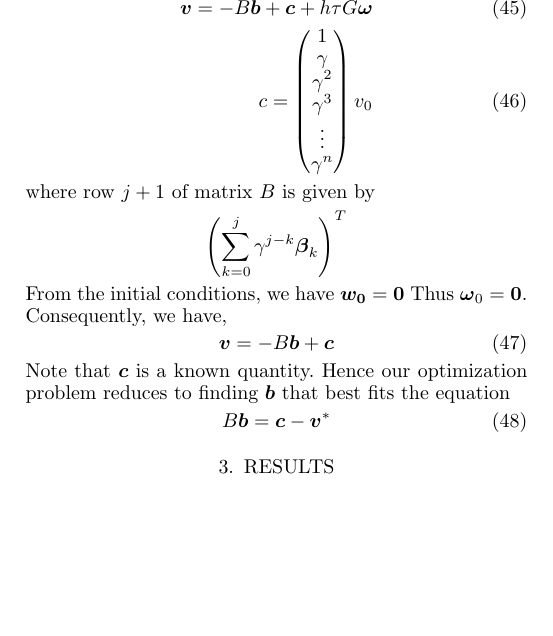
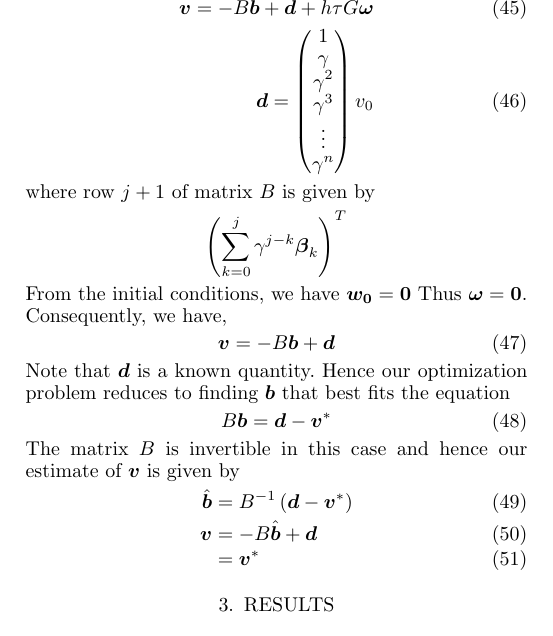
Before and after one commit to saketkc/math-501-project, a LaTeX document (doc/Report.tex): part of page 3 of 4, cut so that both start at the same text, the shorter picture padded with empty space. Compiled offline with pdfLaTeX.

Commit message:
Methods done.

```diff
--- a/doc/Report.tex
+++ b/doc/Report.tex
@@ -243,24 +243,29 @@ v_{j+1} &= \gamma v_j + h\tau\omega_j - \tau\sum_{k=0}^{j-1}\beta_{j,k}b_k
 \end{align}
 Under appropriately defined strictly lower triangular matrices $G$ and $B$,
 \begin{align}
-	\vec{v} = - B\vec{b}+\vec{c} + h\tau G\vec{\omega}  \\
-	c=\begin{pmatrix} 1 \\ \gamma \\  \gamma^2 \\ \gamma^3 \\ \vdots \\ \gamma^{n} \end{pmatrix}v_0
+	\vec{v} = - B\vec{b}+\vec{d} + h\tau G\vec{\omega}  \\
+	\vec{d}=\begin{pmatrix} 1 \\ \gamma \\  \gamma^2 \\ \gamma^3 \\ \vdots \\ \gamma^{n} \end{pmatrix}v_0
 \end{align}
 where row $j+1$ of matrix $B$ is given by
 \[
 \left(\sum_{k=0}^{j} \gamma^{j-k} \vec{\beta}_k\right)^T
 \]
-From the initial conditions, we have $\vec{w_0} = \vec{0}$ Thus $\vec{\omega}_0 =
+From the initial conditions, we have $\vec{w_0} = \vec{0}$ Thus $\vec{\omega} =
 \vec{0}$. Consequently, we have,
 \begin{align}
-	\vec{v} &= -B\vec{b} + \vec{c}
+	\vec{v} &= -B\vec{b} + \vec{d}
 \end{align}
-Note that $\vec{c}$ is a known quantity.
+Note that $\vec{d}$ is a known quantity.
 Hence our optimization problem reduces to finding $\vec{b}$ that best fits the equation
 \begin{align}
-	B\vec{b} = \vec{c}-\vec{v}^*
+	B\vec{b} = \vec{d}-\vec{v}^*
 \end{align}
-
+The matrix $B$ is invertible in this case and hence our estimate of $\vec{v}$ is given by
+\begin{align}
+	\hat{\vec{b}} &= B^{-1} \left( \vec{d} - \vec{v}^* \right)\\
+	\vec{v} &= -B\hat{\vec{b}} + \vec{d} \\
+	        &= \vec{v}^*
+\end{align}
 \section{Results}
 Illustrate the results using the methodology proposed in Section. \ref{sec:method}
 
```
